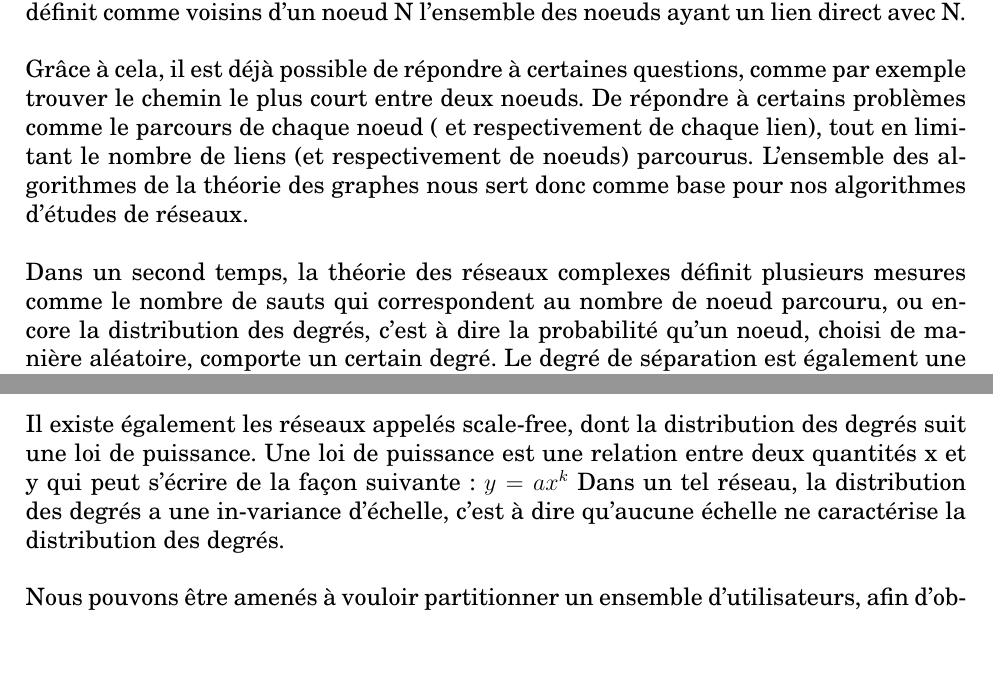
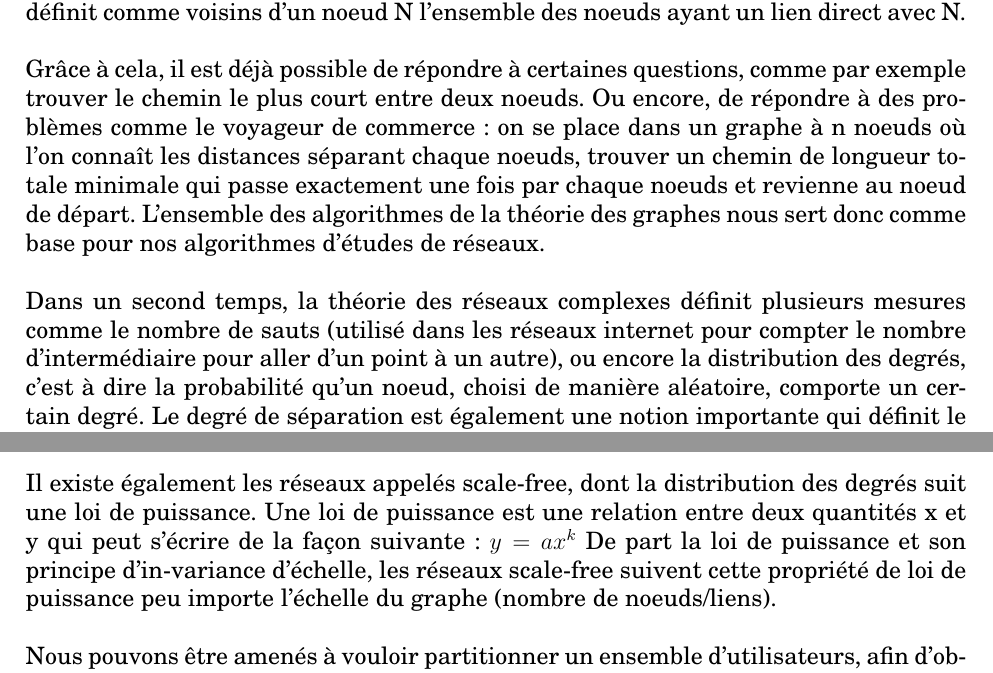
Before and after one commit to SullyP/TER-FastSocialNetworkAnalysis, a LaTeX document (RapportTER/RapportTER/Main.tex, which reads RapportTER/RapportTER/Corps/Corps.tex): two parts of pages 6 and 7 of 18, joined at a grey line, cut so that both start at the same text, the shorter picture padded with empty space. Compiled offline with pdfLaTeX.

Commit message:
[Rapport] Reformulations

```diff
--- a/RapportTER/RapportTER/Corps/Corps.tex
+++ b/RapportTER/RapportTER/Corps/Corps.tex
@@ -60,9 +60,9 @@ Mais les réseaux ne sont pas limités aux réseaux sociaux, et peuvent faire le
 Dans un premier temps, il est nécessaire de définir quelques concepts liés à la représentation de réseaux sous forme de graphes.
 Un graphe est un ensemble de points, dont certaines paires sont directement reliées par un (ou plusieurs) lien(s). Ces liens peuvent être orientés, c'est-à-dire qu'un lien entre deux points u et v relie soit u vers v, soit v vers u : dans ce cas, le graphe est dit orienté. Sinon, les liens sont symétriques, et le graphe est dit non orienté. Afin de représenter au mieux les données, nous pouvons placer des poids sur les noeuds ou sur les arêtes, par exemple : dans un graphe représentant des villes, on pourrait mettre une valeur en kilomètres sur les liens séparants 2 villes ; ou encore affecter le nombre d'habitants d'une ville à chaque noeud correspondant. Le degré d'un noeud correspond au nombre de ses voisins. On définit comme voisins d'un noeud N l'ensemble des noeuds ayant un lien direct avec N.
 \\ \\
-Grâce à cela, il est déjà possible de répondre à certaines questions, comme par exemple trouver le chemin le plus court entre deux noeuds. De répondre à certains problèmes comme le parcours de chaque noeud ( et respectivement de chaque lien), tout en limitant le nombre de liens (et respectivement de noeuds) parcourus. L'ensemble des algorithmes de la théorie des graphes nous sert donc comme base pour nos algorithmes d'études de réseaux.
+Grâce à cela, il est déjà possible de répondre à certaines questions, comme par exemple trouver le chemin le plus court entre deux noeuds. Ou encore, de répondre à des problèmes comme le voyageur de commerce : on se place dans un graphe à n noeuds où l'on connaît les distances séparant chaque noeuds, trouver un chemin de longueur totale minimale qui passe exactement une fois par chaque noeuds et revienne au noeud de départ. L'ensemble des algorithmes de la théorie des graphes nous sert donc comme base pour nos algorithmes d'études de réseaux.
 \\ \\
-Dans un second temps, la théorie des réseaux complexes définit plusieurs mesures comme le nombre de sauts qui correspondent au nombre de noeud parcouru, ou encore la distribution des degrés, c'est à dire la probabilité qu'un noeud, choisi de manière aléatoire, comporte un certain degré. Le degré de séparation est également une notion importante qui définit le nombre de noeuds minimum pour aller d'un noeud à un autre.
+Dans un second temps, la théorie des réseaux complexes définit plusieurs mesures comme le nombre de sauts (utilisé dans les réseaux internet pour compter le nombre d'intermédiaire pour aller d'un point à un autre), ou encore la distribution des degrés, c'est à dire la probabilité qu'un noeud, choisi de manière aléatoire, comporte un certain degré. Le degré de séparation est également une notion importante qui définit le nombre de noeuds minimum pour aller d'un noeud à un autre.
 \begin{figure}[h]
 \centering
 \includegraphics[width=0.9\textwidth]{degreedistribution}
@@ -75,7 +75,7 @@ Un réseau est appelé small-world, en référence au phénomène du même nom q
 \\ \\
 Il existe également les réseaux appelés scale-free, dont la distribution des degrés suit une loi de puissance. Une loi de puissance est une relation entre deux quantités x et y qui peut s'écrire de la façon suivante :
 $ y = ax^k $
-Dans un tel réseau, la distribution des degrés a une in-variance d'échelle, c'est à dire qu'aucune échelle ne caractérise la distribution des degrés.
+De part la loi de puissance et son principe d'in-variance d'échelle, les réseaux scale-free suivent cette propriété de loi de puissance peu importe l'échelle du graphe (nombre de noeuds/liens).
 \\ \\
 Nous pouvons être amenés à vouloir partitionner un ensemble d'utilisateurs, afin d'observer les groupes d'individus ayant une liaison forte (ces groupes sont appelés communautés~\cite{communautes, structure}). Grâce à ce que nous avons vu, nous pouvons par exemple essayer de savoir quels noeuds du réseau sont importants, influents, centraux, ou connaitre quel contenu recommander à quelqu'un dont on connaît les goûts de ses amis, ou de sa communauté.
 }
```
